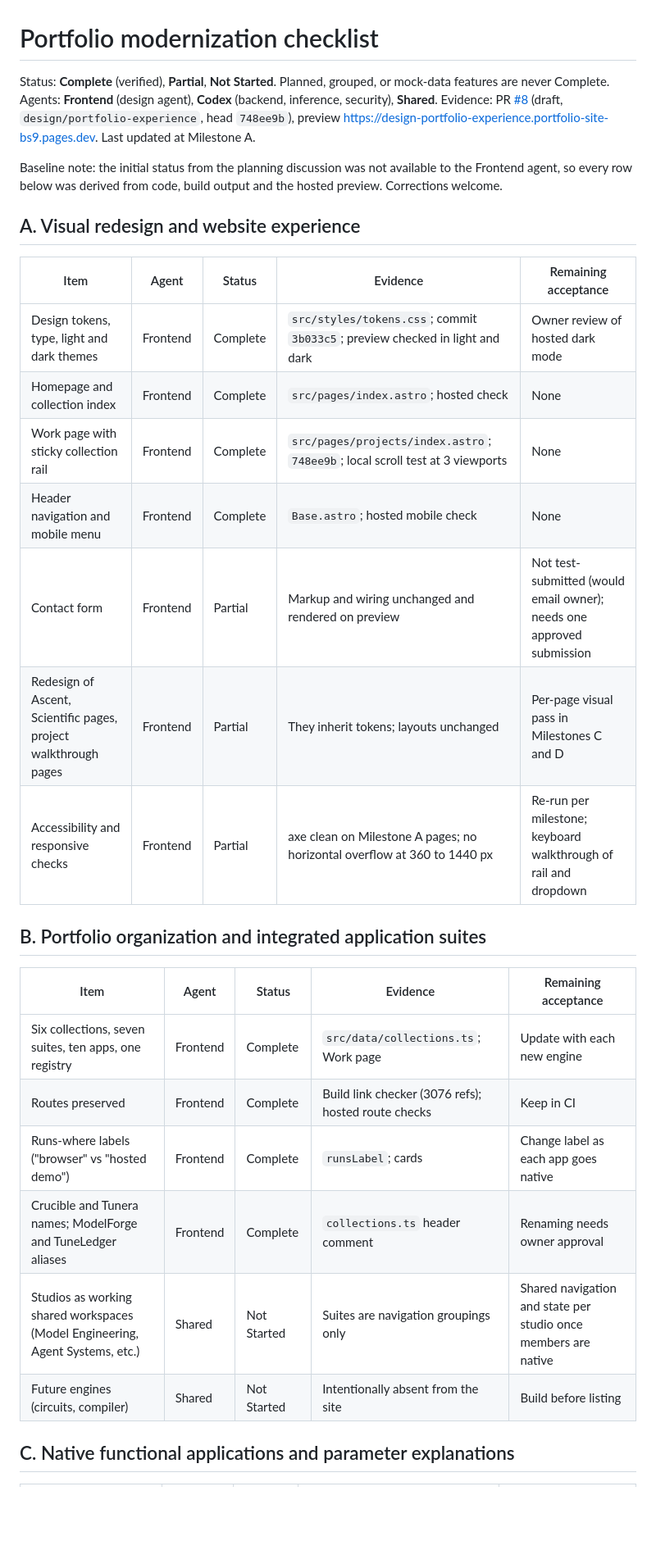
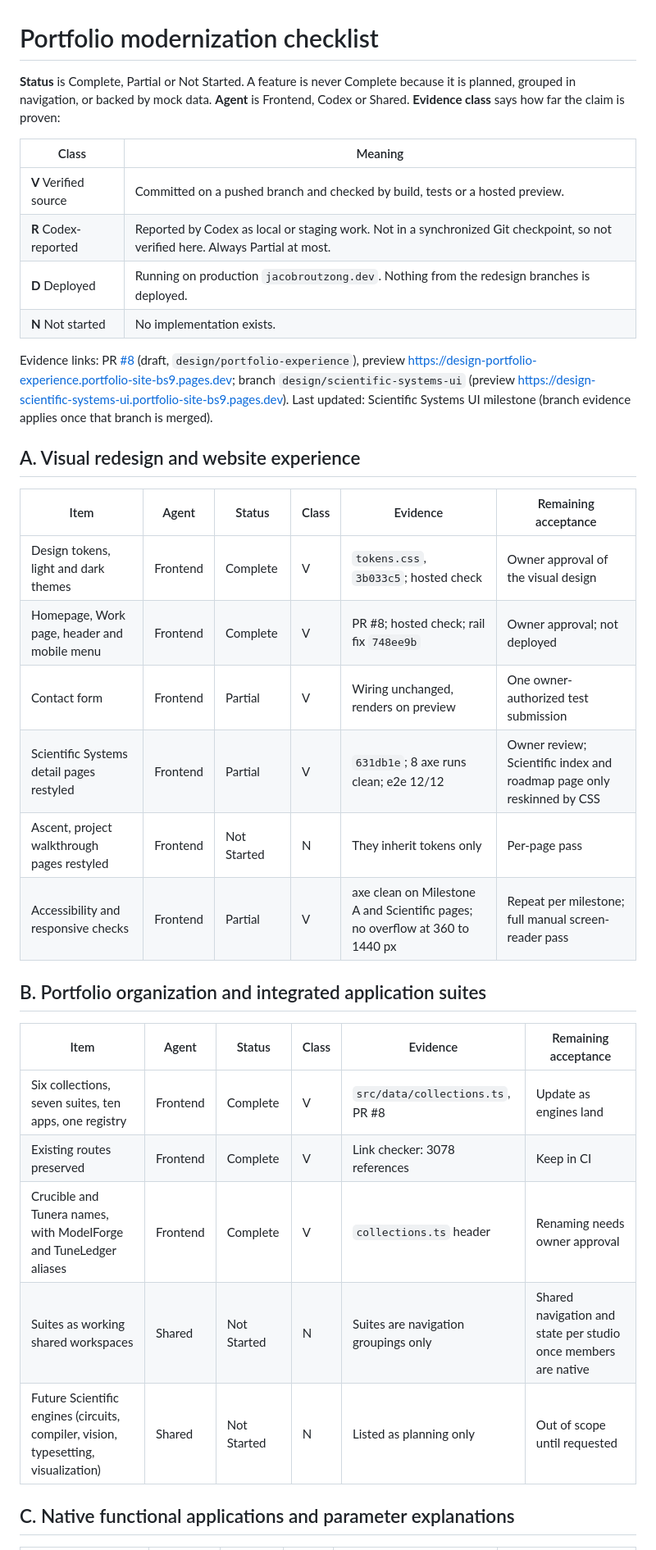
Before and after one commit to jacobhroutzong/portfolio-website, a Markdown page: docs/PORTFOLIO-MODERNIZATION-CHECKLIST.md, the part around one of its changes. Shown at 82% size. Drawn GitHub-style; blank space fills up the shorter version.

```diff
--- a/docs/PORTFOLIO-MODERNIZATION-CHECKLIST.md
+++ b/docs/PORTFOLIO-MODERNIZATION-CHECKLIST.md
@@ -1,33 +1,38 @@
 # Portfolio modernization checklist
 
-Status: **Complete** (verified), **Partial**, **Not Started**. Planned, grouped, or mock-data features are never Complete.
-Agents: **Frontend** (design agent), **Codex** (backend, inference, security), **Shared**.
-Evidence: PR [#8](https://github.com/jacobhroutzong/portfolio-website/pull/8) (draft, `design/portfolio-experience`, head `748ee9b`), preview <https://design-portfolio-experience.portfolio-site-bs9.pages.dev>. Last updated at Milestone A.
+**Status** is Complete, Partial or Not Started. A feature is never Complete because it is planned, grouped in navigation, or backed by mock data.
+**Agent** is Frontend, Codex or Shared.
+**Evidence class** says how far the claim is proven:
 
-Baseline note: the initial status from the planning discussion was not available to the Frontend agent, so every row below was derived from code, build output and the hosted preview. Corrections welcome.
+| Class | Meaning |
+|---|---|
+| **V** Verified source | Committed on a pushed branch and checked by build, tests or a hosted preview. |
+| **R** Codex-reported | Reported by Codex as local or staging work. Not in a synchronized Git checkpoint, so not verified here. Always Partial at most. |
+| **D** Deployed | Running on production `jacobroutzong.dev`. Nothing from the redesign branches is deployed. |
+| **N** Not started | No implementation exists. |
+
+Evidence links: PR [#8](https://github.com/jacobhroutzong/portfolio-website/pull/8) (draft, `design/portfolio-experience`), preview <https://design-portfolio-experience.portfolio-site-bs9.pages.dev>; branch `design/scientific-systems-ui` (preview <https://design-scientific-systems-ui.portfolio-site-bs9.pages.dev>). Last updated: Scientific Systems UI milestone (branch evidence applies once that branch is merged).
 
 ## A. Visual redesign and website experience
 
-| Item | Agent | Status | Evidence | Remaining acceptance |
-|---|---|---|---|---|
-| Design tokens, type, light and dark themes | Frontend | Complete | `src/styles/tokens.css`; commit `3b033c5`; preview checked in light and dark | Owner review of hosted dark mode |
-| Homepage and collection index | Frontend | Complete | `src/pages/index.astro`; hosted check | None |
-| Work page with sticky collection rail | Frontend | Complete | `src/pages/projects/index.astro`; `748ee9b`; local scroll test at 3 viewports | None |
-| Header navigation and mobile menu | Frontend | Complete | `Base.astro`; hosted mobile check | None |
-| Contact form | Frontend | Partial | Markup and wiring unchanged and rendered on preview | Not test-submitted (would email owner); needs one approved submission |
-| Redesign of Ascent, Scientific pages, project walkthrough pages | Frontend | Partial | They inherit tokens; layouts unchanged | Per-page visual pass in Milestones C and D |
-| Accessibility and responsive checks | Frontend | Partial | axe clean on Milestone A pages; no horizontal overflow at 360 to 1440 px | Re-run per milestone; keyboard walkthrough of rail and dropdown |
+| Item | Agent | Status | Class | Evidence | Remaining acceptance |
+|---|---|---|---|---|---|
+| Design tokens, light and dark themes | Frontend | Complete | V | `tokens.css`, `3b033c5`; hosted check | Owner approval of the visual design |
+| Homepage, Work page, header and mobile menu | Frontend | Complete | V | PR #8; hosted check; rail fix `748ee9b` | Owner approval; not deployed |
+| Contact form | Frontend | Partial | V | Wiring unchanged, renders on preview | One owner-authorized test submission |
+| Scientific Systems detail pages restyled | Frontend | Partial | V | `631db1e`; 8 axe runs clean; e2e 12/12 | Owner review; Scientific index and roadmap page only reskinned by CSS |
+| Ascent, project walkthrough pages restyled | Frontend | Not Started | N | They inherit tokens only | Per-page pass |
+| Accessibility and responsive checks | Frontend | Partial | V | axe clean on Milestone A and Scientific pages; no overflow at 360 to 1440 px | Repeat per milestone; full manual screen-reader pass |
 
 ## B. Portfolio organization and integrated application suites
 
-| Item | Agent | Status | Evidence | Remaining acceptance |
-|---|---|---|---|---|
-| Six collections, seven suites, ten apps, one registry | Frontend | Complete | `src/data/collections.ts`; Work page | Update with each new engine |
-| Routes preserved | Frontend | Complete | Build link checker (3076 refs); hosted route checks | Keep in CI |
-| Runs-where labels ("browser" vs "hosted demo") | Frontend | Complete | `runsLabel`; cards | Change label as each app goes native |
-| Crucible and Tunera names; ModelForge and TuneLedger aliases | Frontend | Complete | `collections.ts` header comment | Renaming needs owner approval |
-| Studios as working shared workspaces (Model Engineering, Agent Systems, etc.) | Shared | Not Started | Suites are navigation groupings only | Shared navigation and state per studio once members are native |
-| Future engines (circuits, compiler) | Shared | Not Started | Intentionally absent from the site | Build before listing |
+| Item | Agent | Status | Class | Evidence | Remaining acceptance |
+|---|---|---|---|---|---|
+| Six collections, seven suites, ten apps, one registry | Frontend | Complete | V | `src/data/collections.ts`, PR #8 | Update as engines land |
+| Existing routes preserved | Frontend | Complete | V | Link checker: 3078 references | Keep in CI |
+| Crucible and Tunera names, with ModelForge and TuneLedger aliases | Frontend | Complete | V | `collections.ts` header | Renaming needs owner approval |
+| Suites as working shared workspaces | Shared | Not Started | N | Suites are navigation groupings only | Shared navigation and state per studio once members are native |
+| Future Scientific engines (circuits, compiler, vision, typesetting, visualization) | Shared | Not Started | N | Listed as planning only | Out of scope until requested |
 
 ## C. Native functional applications and parameter explanations
 
```
Also changed, not shown: other parts of docs/PORTFOLIO-MODERNIZATION-CHECKLIST.md (+25 -19 lines).
